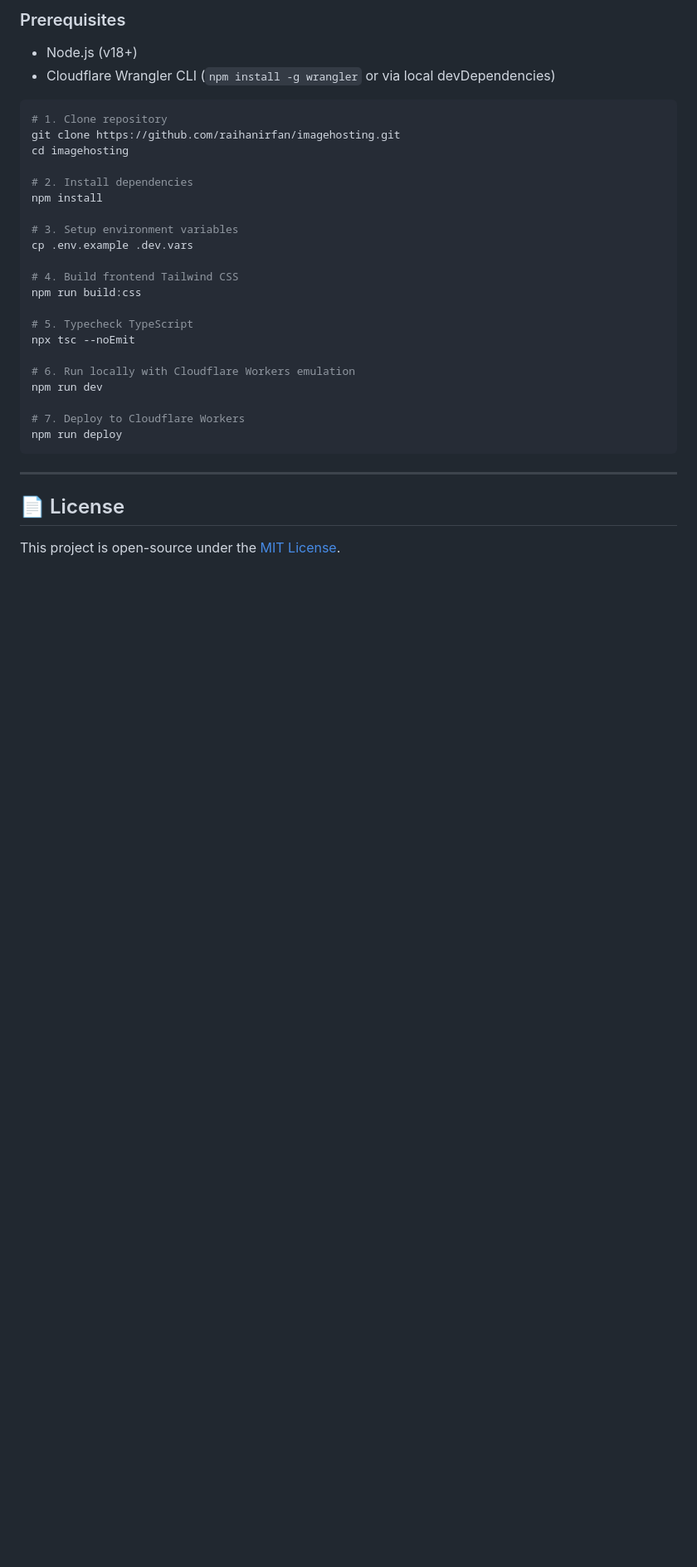
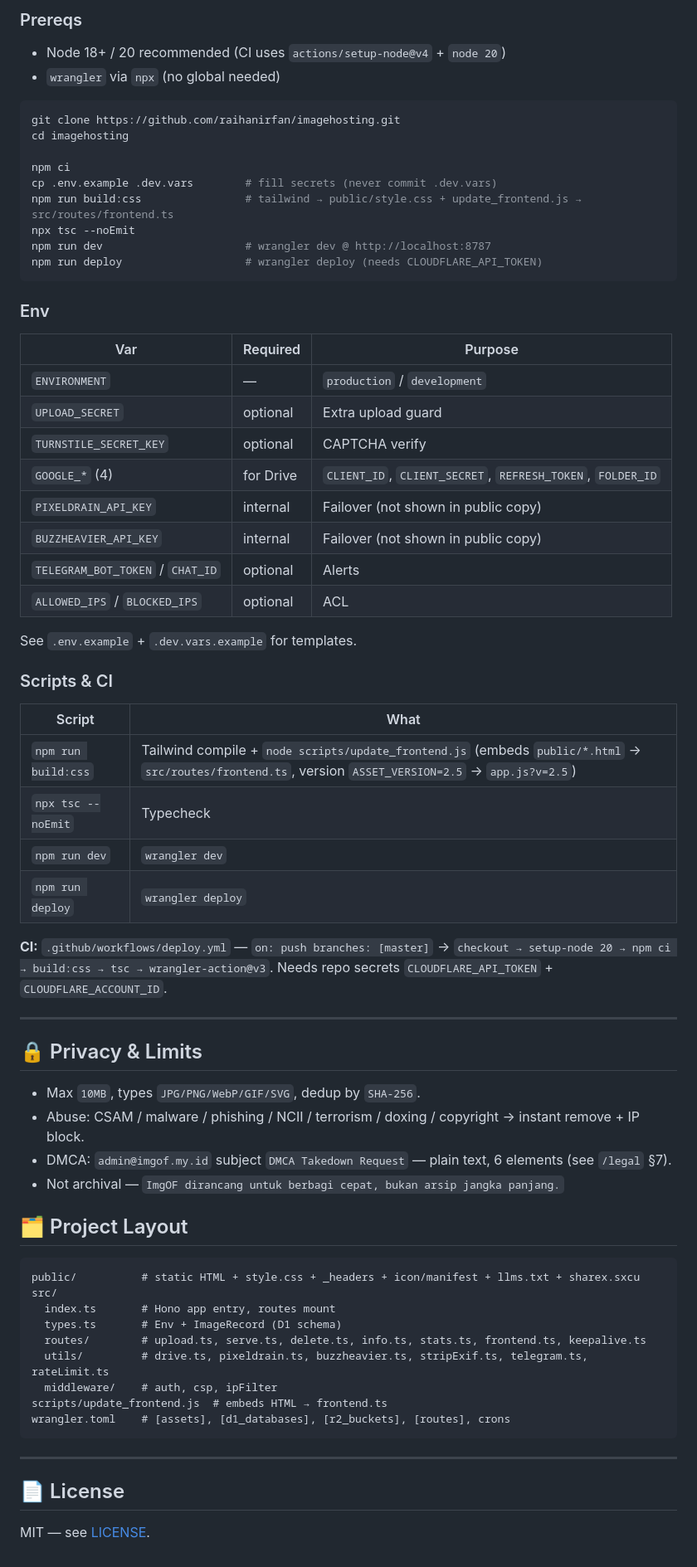
Before and after one commit to raihanirfan/imagehosting, a Markdown page: README.md, the part around one of its changes. Shown at 83% size. GitHub-like rendering; blank space fills up the shorter version.

````diff
--- a/README.md
+++ b/README.md
@@ -91,34 +120,72 @@ graph TD
 
-### Prerequisites
-- Node.js (v18+)
-- Cloudflare Wrangler CLI (`npm install -g wrangler` or via local devDependencies)
+### Prereqs
+
+- Node 18+ / 20 recommended (CI uses `actions/setup-node@v4` + `node 20`)
+- `wrangler` via `npx` (no global needed)
 
 ```bash
-# 1. Clone repository
 git clone https://github.com/raihanirfan/imagehosting.git
 cd imagehosting
 
-# 2. Install dependencies
-npm install
+npm ci
+cp .env.example .dev.vars        # fill secrets (never commit .dev.vars)
+npm run build:css                # tailwind → public/style.css + update_frontend.js → src/routes/frontend.ts
+npx tsc --noEmit
+npm run dev                      # wrangler dev @ http://localhost:8787
+npm run deploy                   # wrangler deploy (needs CLOUDFLARE_API_TOKEN)
+```
 
-# 3. Setup environment variables
-cp .env.example .dev.vars
+### Env
 
-# 4. Build frontend Tailwind CSS
-npm run build:css
+| Var | Required | Purpose |
+|-----|----------|---------|
+| `ENVIRONMENT` | — | `production` / `development` |
+| `UPLOAD_SECRET` | optional | Extra upload guard |
+| `TURNSTILE_SECRET_KEY` | optional | CAPTCHA verify |
+| `GOOGLE_*` (4) | for Drive | `CLIENT_ID`, `CLIENT_SECRET`, `REFRESH_TOKEN`, `FOLDER_ID` |
+| `PIXELDRAIN_API_KEY` | internal | Failover (not shown in public copy) |
+| `BUZZHEAVIER_API_KEY` | internal | Failover (not shown in public copy) |
+| `TELEGRAM_BOT_TOKEN` / `CHAT_ID` | optional | Alerts |
+| `ALLOWED_IPS` / `BLOCKED_IPS` | optional | ACL |
 
-# 5. Typecheck TypeScript
-npx tsc --noEmit
+See `.env.example` + `.dev.vars.example` for templates.
 
-# 6. Run locally with Cloudflare Workers emulation
-npm run dev
+### Scripts & CI
 
-# 7. Deploy to Cloudflare Workers
-npm run deploy
+| Script | What |
+|--------|------|
+| `npm run build:css` | Tailwind compile + `node scripts/update_frontend.js` (embeds `public/*.html` → `src/routes/frontend.ts`, version `ASSET_VERSION=2.5` → `app.js?v=2.5`) |
+| `npx tsc --noEmit` | Typecheck |
+| `npm run dev` | `wrangler dev` |
+| `npm run deploy` | `wrangler deploy` |
+
+**CI:** `.github/workflows/deploy.yml` — `on: push branches: [master]` → `checkout → setup-node 20 → npm ci → build:css → tsc → wrangler-action@v3`. Needs repo secrets `CLOUDFLARE_API_TOKEN` + `CLOUDFLARE_ACCOUNT_ID`.
+
+---
+
+## 🔒 Privacy & Limits
+
+- Max `10MB`, types `JPG/PNG/WebP/GIF/SVG`, dedup by `SHA-256`.
+- Abuse: CSAM / malware / phishing / NCII / terrorism / doxing / copyright → instant remove + IP block.
+- DMCA: `admin@imgof.my.id` subject `DMCA Takedown Request` — plain text, 6 elements (see `/legal` §7).
+- Not archival — `ImgOF dirancang untuk berbagi cepat, bukan arsip jangka panjang.`
+
+## 🗂️ Project Layout
+
+```
+public/          # static HTML + style.css + _headers + icon/manifest + llms.txt + sharex.sxcu
+src/
+  index.ts       # Hono app entry, routes mount
+  types.ts       # Env + ImageRecord (D1 schema)
+  routes/        # upload.ts, serve.ts, delete.ts, info.ts, stats.ts, frontend.ts, keepalive.ts
+  utils/         # drive.ts, pixeldrain.ts, buzzheavier.ts, stripExif.ts, telegram.ts, rateLimit.ts
+  middleware/    # auth, csp, ipFilter
+scripts/update_frontend.js  # embeds HTML → frontend.ts
+wrangler.toml    # [assets], [d1_databases], [r2_buckets], [routes], crons
 ```
 
 ---
 
 ## 📄 License
 
-This project is open-source under the [MIT License](LICENSE).
+MIT — see [LICENSE](LICENSE).
````
Also changed, not shown: other parts of README.md (+81 -52 lines).
